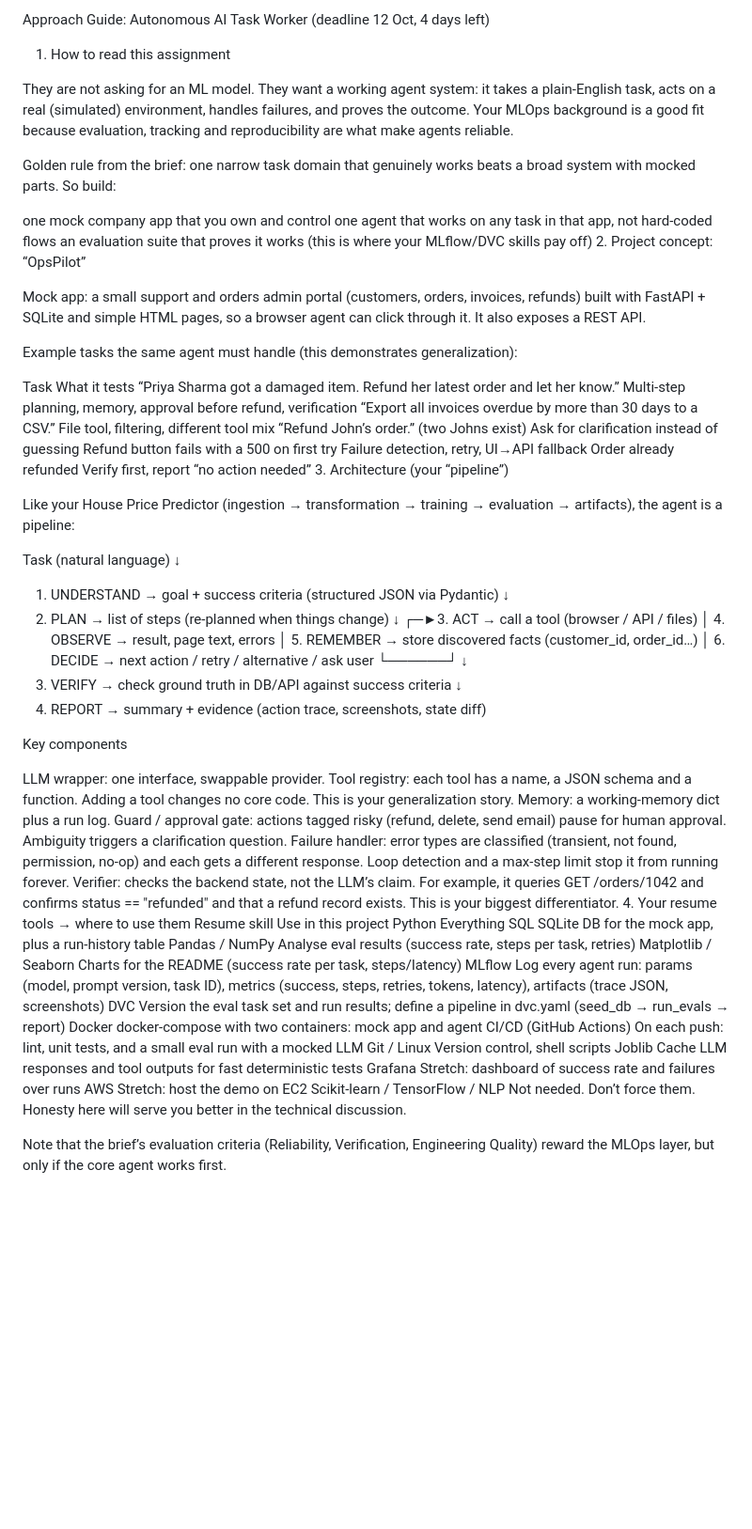
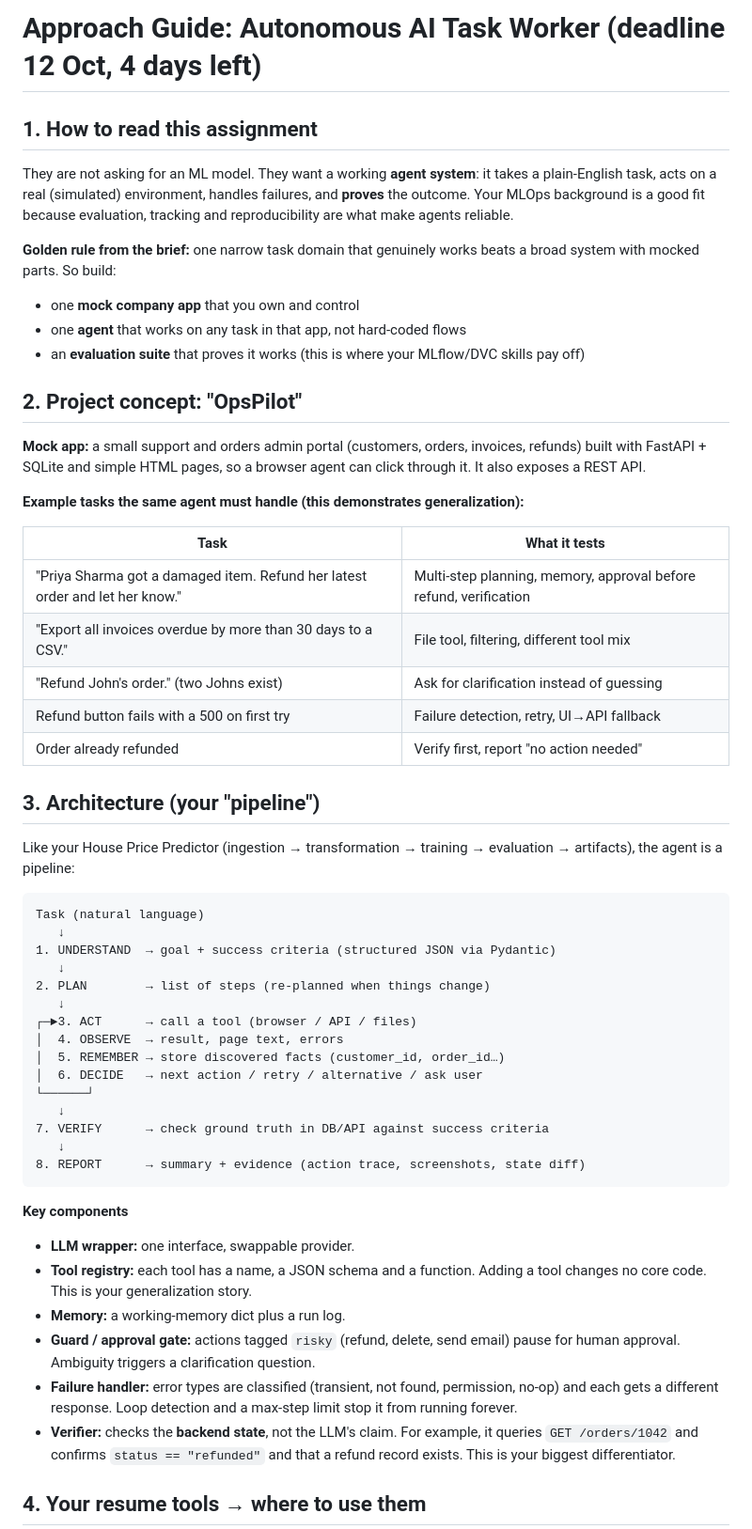
Before and after one commit to MitadruMridha05/Autonomous_AI_Task_Worker, a Markdown page: README.md, the part around one of its changes. Shown at 94% size. Rendered like a GitHub page; blank space fills up the shorter version.

Commit message:
Refactor README for clarity and structure
Updated formatting and structure of the README to improve readability and organization.

````diff
--- a/README.md
+++ b/README.md
@@ -1,29 +1,34 @@
-Approach Guide: Autonomous AI Task Worker (deadline 12 Oct, 4 days left)
-1. How to read this assignment
+# Approach Guide: Autonomous AI Task Worker (deadline 12 Oct, 4 days left)
 
-They are not asking for an ML model. They want a working agent system: it takes a plain-English task, acts on a real (simulated) environment, handles failures, and proves the outcome. Your MLOps background is a good fit because evaluation, tracking and reproducibility are what make agents reliable.
+## 1. How to read this assignment
 
-Golden rule from the brief: one narrow task domain that genuinely works beats a broad system with mocked parts. So build:
+They are not asking for an ML model. They want a working **agent system**: it takes a plain-English task, acts on a real (simulated) environment, handles failures, and **proves** the outcome. Your MLOps background is a good fit because evaluation, tracking and reproducibility are what make agents reliable.
 
-one mock company app that you own and control
-one agent that works on any task in that app, not hard-coded flows
-an evaluation suite that proves it works (this is where your MLflow/DVC skills pay off)
-2. Project concept: “OpsPilot”
+**Golden rule from the brief:** one narrow task domain that genuinely works beats a broad system with mocked parts. So build:
 
-Mock app: a small support and orders admin portal (customers, orders, invoices, refunds) built with FastAPI + SQLite and simple HTML pages, so a browser agent can click through it. It also exposes a REST API.
+- one **mock company app** that you own and control
+- one **agent** that works on any task in that app, not hard-coded flows
+- an **evaluation suite** that proves it works (this is where your MLflow/DVC skills pay off)
 
-Example tasks the same agent must handle (this demonstrates generalization):
+## 2. Project concept: "OpsPilot"
 
-Task	What it tests
-“Priya Sharma got a damaged item. Refund her latest order and let her know.”	Multi-step planning, memory, approval before refund, verification
-“Export all invoices overdue by more than 30 days to a CSV.”	File tool, filtering, different tool mix
-“Refund John’s order.” (two Johns exist)	Ask for clarification instead of guessing
-Refund button fails with a 500 on first try	Failure detection, retry, UI→API fallback
-Order already refunded	Verify first, report “no action needed”
-3. Architecture (your “pipeline”)
+**Mock app:** a small support and orders admin portal (customers, orders, invoices, refunds) built with FastAPI + SQLite and simple HTML pages, so a browser agent can click through it. It also exposes a REST API.
+
+**Example tasks the same agent must handle (this demonstrates generalization):**
+
+| Task | What it tests |
+|---|---|
+| "Priya Sharma got a damaged item. Refund her latest order and let her know." | Multi-step planning, memory, approval before refund, verification |
+| "Export all invoices overdue by more than 30 days to a CSV." | File tool, filtering, different tool mix |
+| "Refund John's order." (two Johns exist) | Ask for clarification instead of guessing |
+| Refund button fails with a 500 on first try | Failure detection, retry, UI→API fallback |
+| Order already refunded | Verify first, report "no action needed" |
+
+## 3. Architecture (your "pipeline")
 
 Like your House Price Predictor (ingestion → transformation → training → evaluation → artifacts), the agent is a pipeline:
 
+```
 Task (natural language)
    ↓
 1. UNDERSTAND  → goal + success criteria (structured JSON via Pydantic)
@@ -39,30 +44,16 @@ Task (natural language)
 7. VERIFY      → check ground truth in DB/API against success criteria
    ↓
 8. REPORT      → summary + evidence (action trace, screenshots, state diff)
+```
 
-Key components
+**Key components**
 
-LLM wrapper: one interface, swappable provider.
-Tool registry: each tool has a name, a JSON schema and a function. Adding a tool changes no core code. This is your generalization story.
-Memory: a working-memory dict plus a run log.
-Guard / approval gate: actions tagged risky (refund, delete, send email) pause for human approval. Ambiguity triggers a clarification question.
-Failure handler: error types are classified (transient, not found, permission, no-op) and each gets a different response. Loop detection and a max-step limit stop it from running forever.
-Verifier: checks the backend state, not the LLM’s claim. For example, it queries GET /orders/1042 and confirms status == "refunded" and that a refund record exists. This is your biggest differentiator.
-4. Your resume tools → where to use them
-Resume skill	Use in this project
-Python	Everything
-SQL	SQLite DB for the mock app, plus a run-history table
-Pandas / NumPy	Analyse eval results (success rate, steps per task, retries)
-Matplotlib / Seaborn	Charts for the README (success rate per task, steps/latency)
-MLflow	Log every agent run: params (model, prompt version, task ID), metrics (success, steps, retries, tokens, latency), artifacts (trace JSON, screenshots)
-DVC	Version the eval task set and run results; define a pipeline in dvc.yaml (seed_db → run_evals → report)
-Docker	docker-compose with two containers: mock app and agent
-CI/CD (GitHub Actions)	On each push: lint, unit tests, and a small eval run with a mocked LLM
-Git / Linux	Version control, shell scripts
-Joblib	Cache LLM responses and tool outputs for fast deterministic tests
-Grafana	Stretch: dashboard of success rate and failures over runs
-AWS	Stretch: host the demo on EC2
-Scikit-learn / TensorFlow / NLP	Not needed. Don’t force them. Honesty here will serve you better in the technical discussion.
+- **LLM wrapper:** one interface, swappable provider.
+- **Tool registry:** each tool has a name, a JSON schema and a function. Adding a tool changes no core code. This is your generalization story.
+- **Memory:** a working-memory dict plus a run log.
+- **Guard / approval gate:** actions tagged `risky` (refund, delete, send email) pause for human approval. Ambiguity triggers a clarification question.
+- **Failure handler:** error types are classified (transient, not found, permission, no-op) and each gets a different response. Loop detection and a max-step limit stop it from running forever.
+- **Verifier:** checks the **backend state**, not the LLM's claim. For example, it queries `GET /orders/1042` and confirms `status == "refunded"` and that a refund record exists. This is your biggest differentiator.
 
-Note that the brief’s evaluation criteria (Reliability, Verification, Engineering Quality) reward the MLOps layer, but only if the core agent works first.
+## 4. Your resume tools → where to use them
 
````
Also changed, not shown: other parts of README.md (+85 -61 lines).
